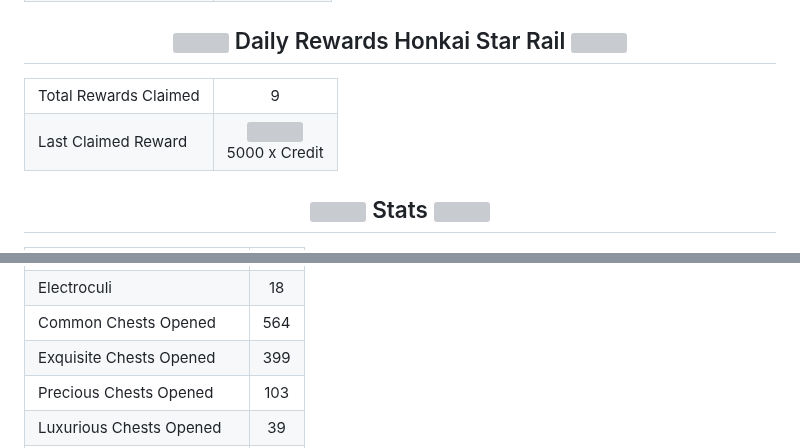
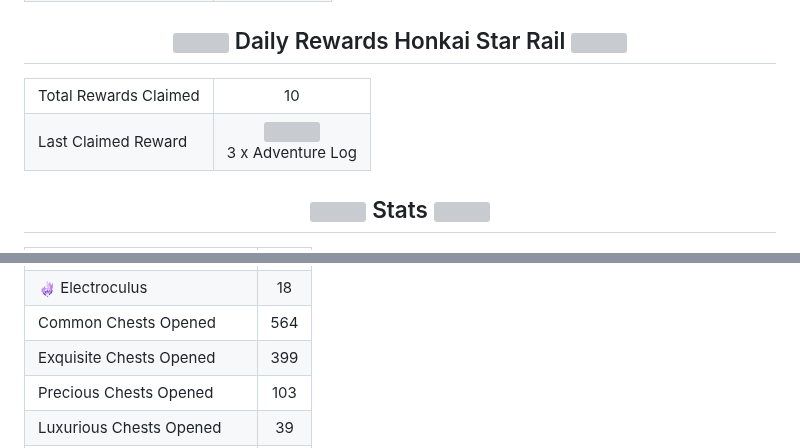
Before and after one commit to Julius-Ulee/King-Genshin-StarRail-Stats, a Markdown page: README.md, 2 parts joined by grey strips. GitHub-like rendering; grey boxes are pictures that could not be loaded.

```diff
--- a/README.md
+++ b/README.md
@@ -84,7 +84,7 @@
 <table align="center">
   <tr>
     <td>Total Rewards Claimed</td>
-    <td align="center">9</td>
+    <td align="center">10</td>
   </tr>
   <tr>
     <td>Last Claimed Reward</td>
@@ -92,11 +92,11 @@
       <a
         href="https://act.hoyolab.com/bbs/event/signin/hkrpg/index.html?act_id=e202303301540311"
         ><img
-          src="https://upload-static.hoyoverse.com/event/2023/03/28/0b12bdf76fa4abc6b4d1fdfc0fb4d6f5_2712063163188347613.png"
+          src="https://upload-static.hoyoverse.com/event/2023/03/28/5ec24224c0e731d65270c6f2310e84a4_657118753314638166.png"
           ,
           height="80" /></a
       ><br />
-      5000 x Credit
+      3 x Adventure Log
     </td>
   </tr>
 </table>
@@ -144,7 +188,9 @@
     <td align="center">28</td>
   </tr>
   <tr>
-    <td>Electroculi</td>
+    <td>
+      <img src="./images/logo/Electroculus.png" , height="18" /> Electroculus
+    </td>
     <td align="center">18</td>
   </tr>
   <tr>
```
Also changed, not shown: other parts of README.md (+52 -8 lines).
